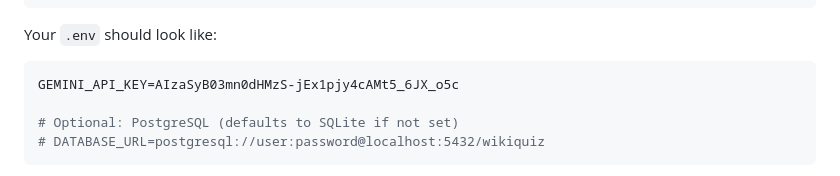
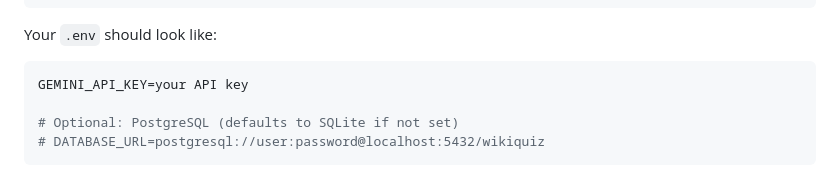
Before and after one commit to sainivas20/wikipedia_quiz, a Markdown page: README.md, the part around the change. Rendered like a GitHub page.

````diff
--- a/README.md
+++ b/README.md
@@ -62,7 +62,7 @@ cp .env.example .env
 Your `.env` should look like:
 
 ```env
-GEMINI_API_KEY=AIzaSyB03mn0dHMzS-jEx1pjy4cAMt5_6JX_o5c
+GEMINI_API_KEY=your API key
 
 # Optional: PostgreSQL (defaults to SQLite if not set)
 # DATABASE_URL=postgresql://user:password@localhost:5432/wikiquiz
````
